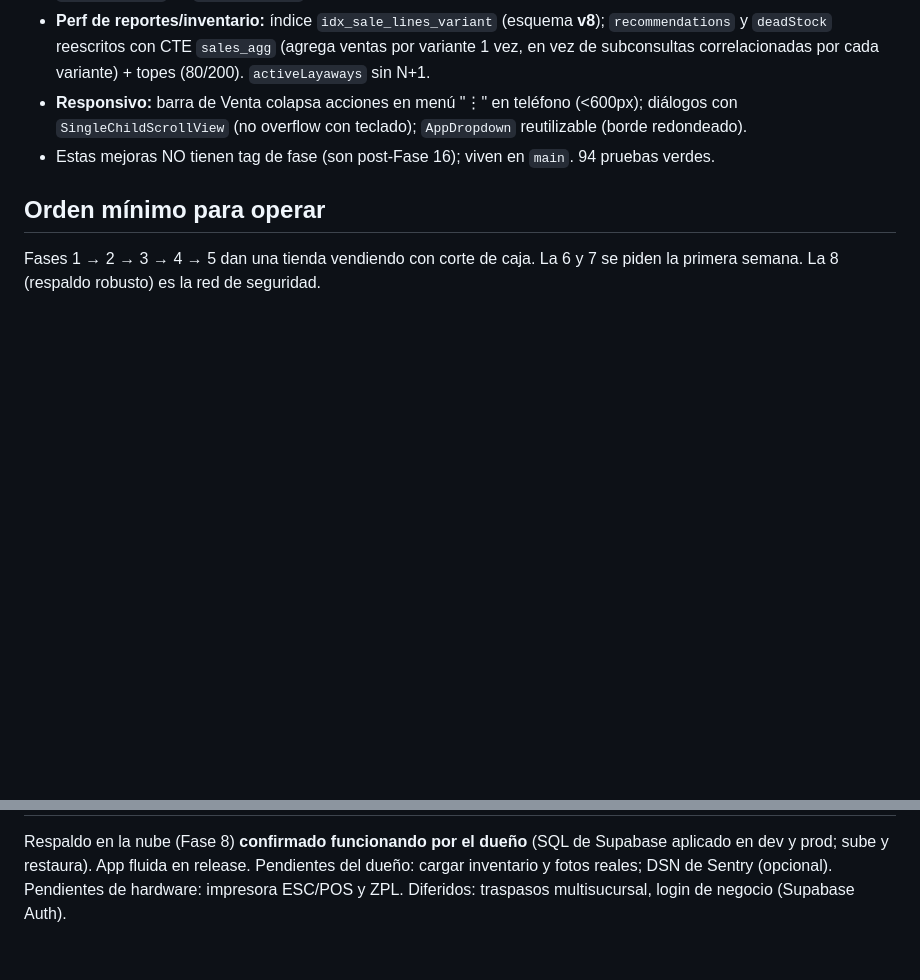
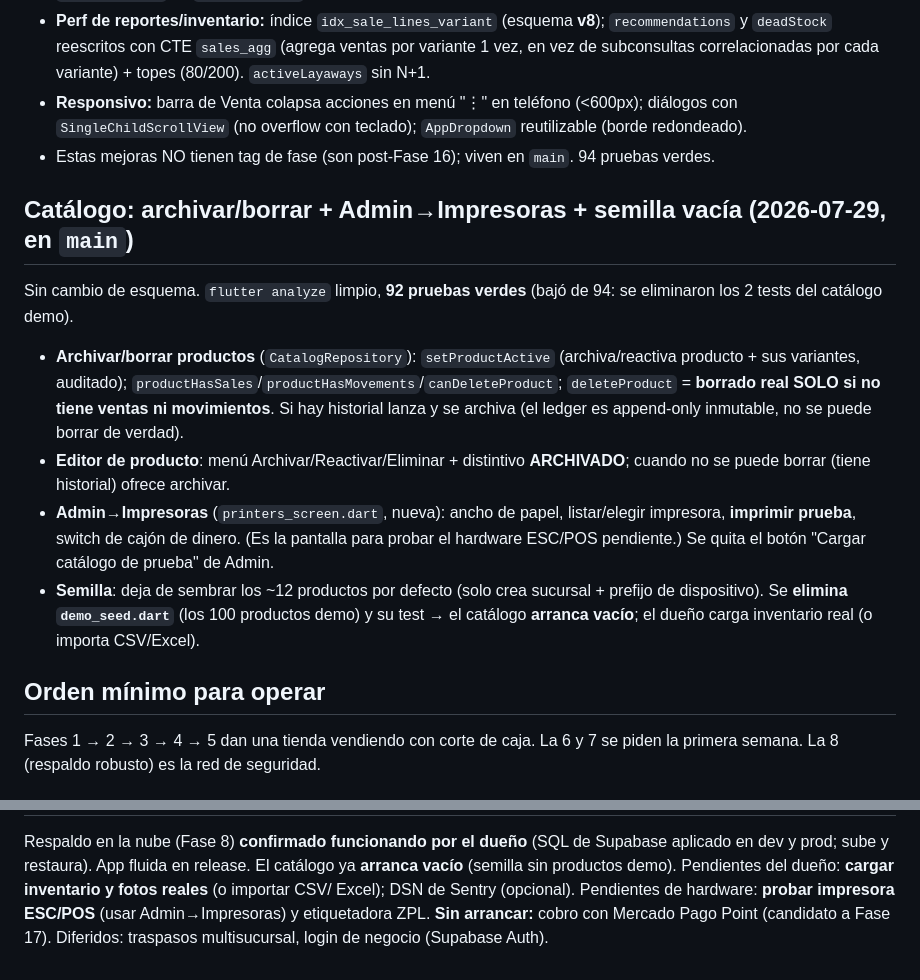
Before and after one commit to faridzeq89/shelby-caps, a Markdown page: CLAUDE.md, 2 parts joined by grey strips. Drawn GitHub-style; blank space fills up the shorter version.

Commit message:
Docs: registra en CLAUDE.md los cambios del commit de catalogo/impresoras
- Nueva seccion "Catalogo: archivar/borrar + Admin->Impresoras + semilla vacia
  (2026-07-29)" documentando el commit 67a164e (setProductActive/deleteProduct,
  pantalla Impresoras, semilla sin productos demo, 92 pruebas).
- Estado operativo actualizado a 2026-07-29 (catalogo arranca vacio; Mercado
  Pago Point marcado como candidato a Fase 17).

Co-Authored-By: Claude Opus 4.8 <noreply@anthropic.com>

```diff
--- a/CLAUDE.md
+++ b/CLAUDE.md
@@ -251,6 +251,22 @@ Todo con tests/analyze verdes (94 pruebas) y APK.
   `SingleChildScrollView` (no overflow con teclado); `AppDropdown` reutilizable (borde redondeado).
 - Estas mejoras NO tienen tag de fase (son post-Fase 16); viven en `main`. 94 pruebas verdes.
 
+## Catálogo: archivar/borrar + Admin→Impresoras + semilla vacía (2026-07-29, en `main`)
+Sin cambio de esquema. `flutter analyze` limpio, **92 pruebas verdes** (bajó de 94: se
+eliminaron los 2 tests del catálogo demo).
+- **Archivar/borrar productos** (`CatalogRepository`): `setProductActive` (archiva/reactiva
+  producto + sus variantes, auditado); `productHasSales`/`productHasMovements`/`canDeleteProduct`;
+  `deleteProduct` = **borrado real SOLO si no tiene ventas ni movimientos**. Si hay historial
+  lanza y se archiva (el ledger es append-only inmutable, no se puede borrar de verdad).
+- **Editor de producto**: menú Archivar/Reactivar/Eliminar + distintivo **ARCHIVADO**; cuando
+  no se puede borrar (tiene historial) ofrece archivar.
+- **Admin→Impresoras** (`printers_screen.dart`, nueva): ancho de papel, listar/elegir impresora,
+  **imprimir prueba**, switch de cajón de dinero. (Es la pantalla para probar el hardware ESC/POS
+  pendiente.) Se quita el botón "Cargar catálogo de prueba" de Admin.
+- **Semilla**: deja de sembrar los ~12 productos por defecto (solo crea sucursal + prefijo de
+  dispositivo). Se **elimina `demo_seed.dart`** (los 100 productos demo) y su test → el catálogo
+  **arranca vacío**; el dueño carga inventario real (o importa CSV/Excel).
+
 ## Orden mínimo para operar
 Fases 1 → 2 → 3 → 4 → 5 dan una tienda vendiendo con corte de caja. La 6 y 7 se piden la
 primera semana. La 8 (respaldo robusto) es la red de seguridad.
@@ -269,4 +285,7 @@ primera semana. La 8 (respaldo robusto) es la red de seguridad.
 Respaldo en la nube (Fase 8) **confirmado funcionando por el dueño** (SQL de Supabase aplicado
-en dev y prod; sube y restaura). App fluida en release. Pendientes del dueño: cargar inventario
-y fotos reales; DSN de Sentry (opcional). Pendientes de hardware: impresora ESC/POS y ZPL.
-Diferidos: traspasos multisucursal, login de negocio (Supabase Auth).
+en dev y prod; sube y restaura). App fluida en release. El catálogo ya **arranca vacío** (semilla
+sin productos demo). Pendientes del dueño: **cargar inventario y fotos reales** (o importar CSV/
+Excel); DSN de Sentry (opcional). Pendientes de hardware: **probar impresora ESC/POS** (usar
+Admin→Impresoras) y etiquetadora ZPL. **Sin arrancar:** cobro con Mercado Pago Point (candidato a
+Fase 17). Diferidos: traspasos multisucursal, login de
+negocio (Supabase Auth).
```
Also changed, not shown: other parts of CLAUDE.md (+1 -1 lines).
